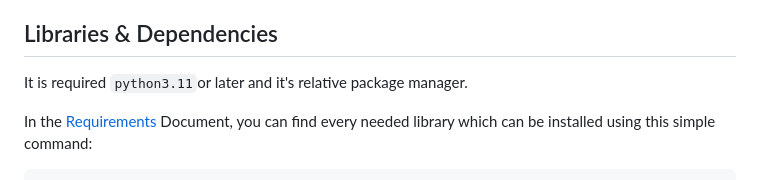
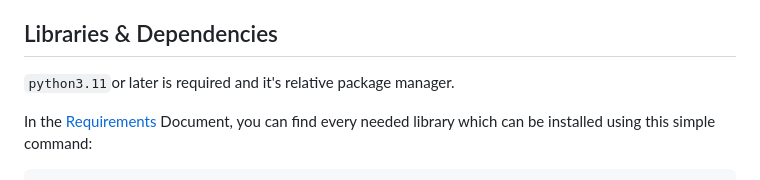
Before and after one commit to jklzz02/weather-django, a Markdown page: README.md, the part around the change. Drawn GitHub-style.

````diff
--- a/README.md
+++ b/README.md
@@ -49,7 +49,7 @@ All of them are documented with comments in the code.
 * `get_air_condition(lat, lon, key, lang)`: makes an `API` call using the google [Air Quality API](https://developers.google.com/maps/documentation/air-quality/overview) to retrieve the current and general air conditions of the zone. The call requires a `KEY` provided by google, and returns in `json` format the local aqi, the dominant pollutant and it's concentration. The call is made via the library requests with `POST` method. The function requires the latitude and longitude of the area to check, the api key and the language in which you desire getting the information
 
 ## Libraries & Dependencies
-It is required `python3.11`or later and it's relative package manager.
+`python3.11`or later is required and it's relative package manager.
 
 In the [Requirements](requirements.txt) Document, you can find every needed library which can be installed using this simple command:
 ```
````
